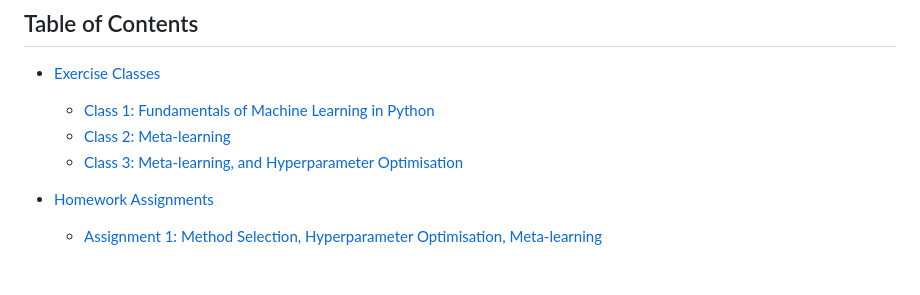
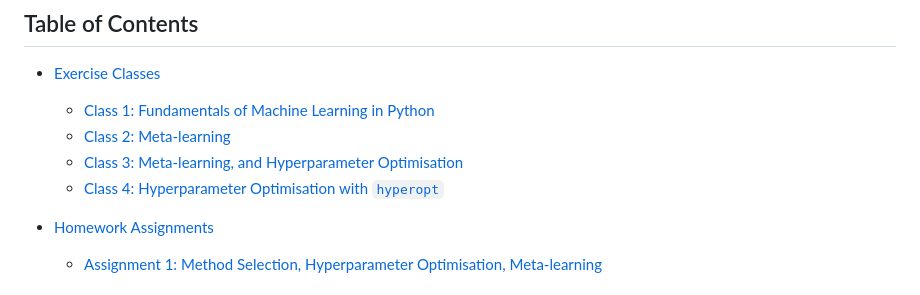
Before and after one commit to nacezavrtanik/aml, a Markdown page: README.md, the part around the change. Rendered like a GitHub page.

```diff
--- a/README.md
+++ b/README.md
@@ -43,6 +43,7 @@ and homework assignments.
   - [Class 1: Fundamentals of Machine Learning in Python](#class-1-fundamentals-of-machine-learning-in-python)
   - [Class 2: Meta-learning](#class-2-meta-learning)
   - [Class 3: Meta-learning, and Hyperparameter Optimisation](#class-3-meta-learning-and-hyperparameter-optimisation)
+  - [Class 4: Hyperparameter Optimisation with `hyperopt`](#class-4-hyperparameter-optimisation-with-hyperopt)
 
 - [Homework Assignments](#homework-assignments)
   - [Assignment 1: Method Selection, Hyperparameter Optimisation, Meta-learning](#assignment-1-method-selection-hyperparameter-optimisation-meta-learning)
```
